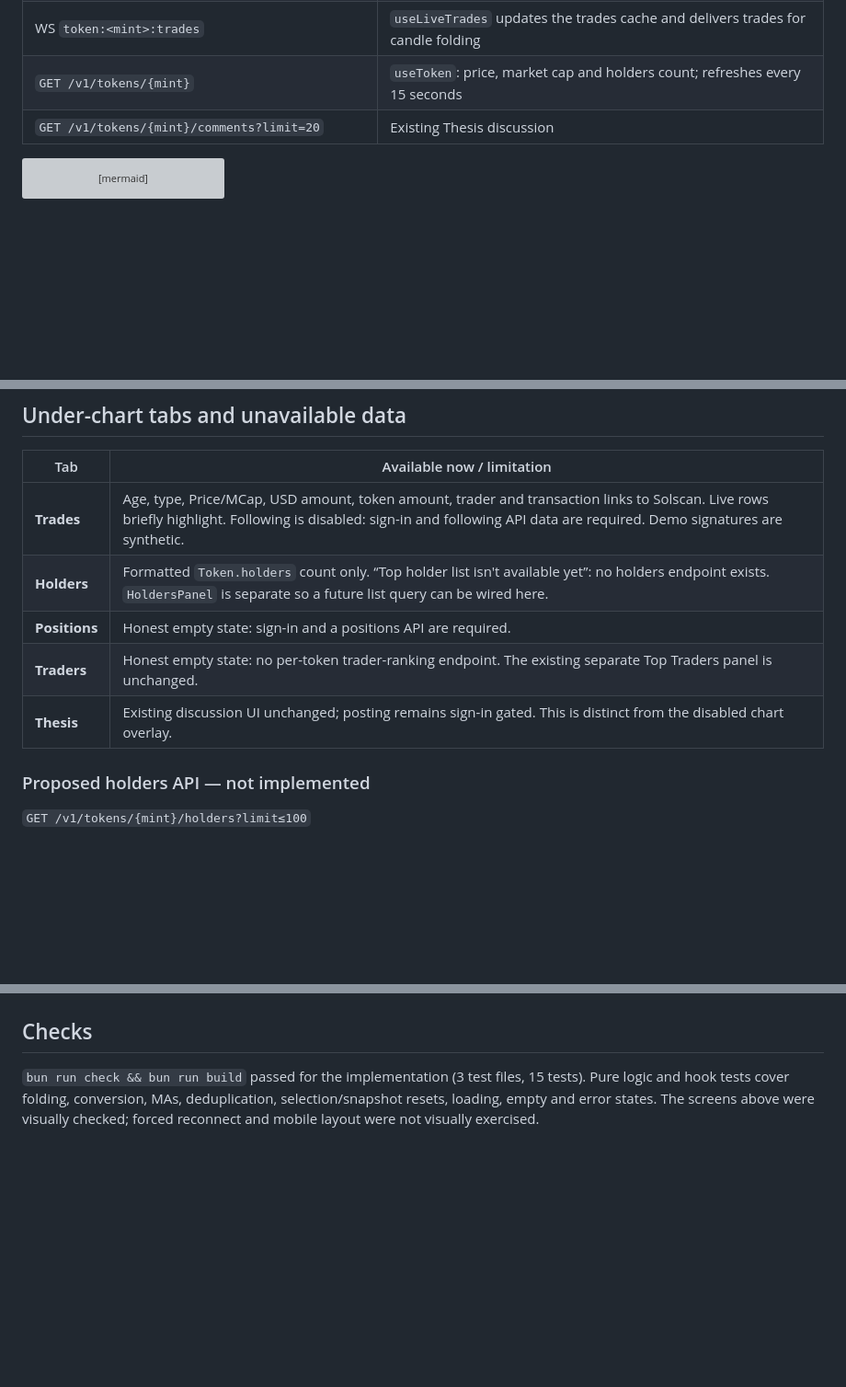
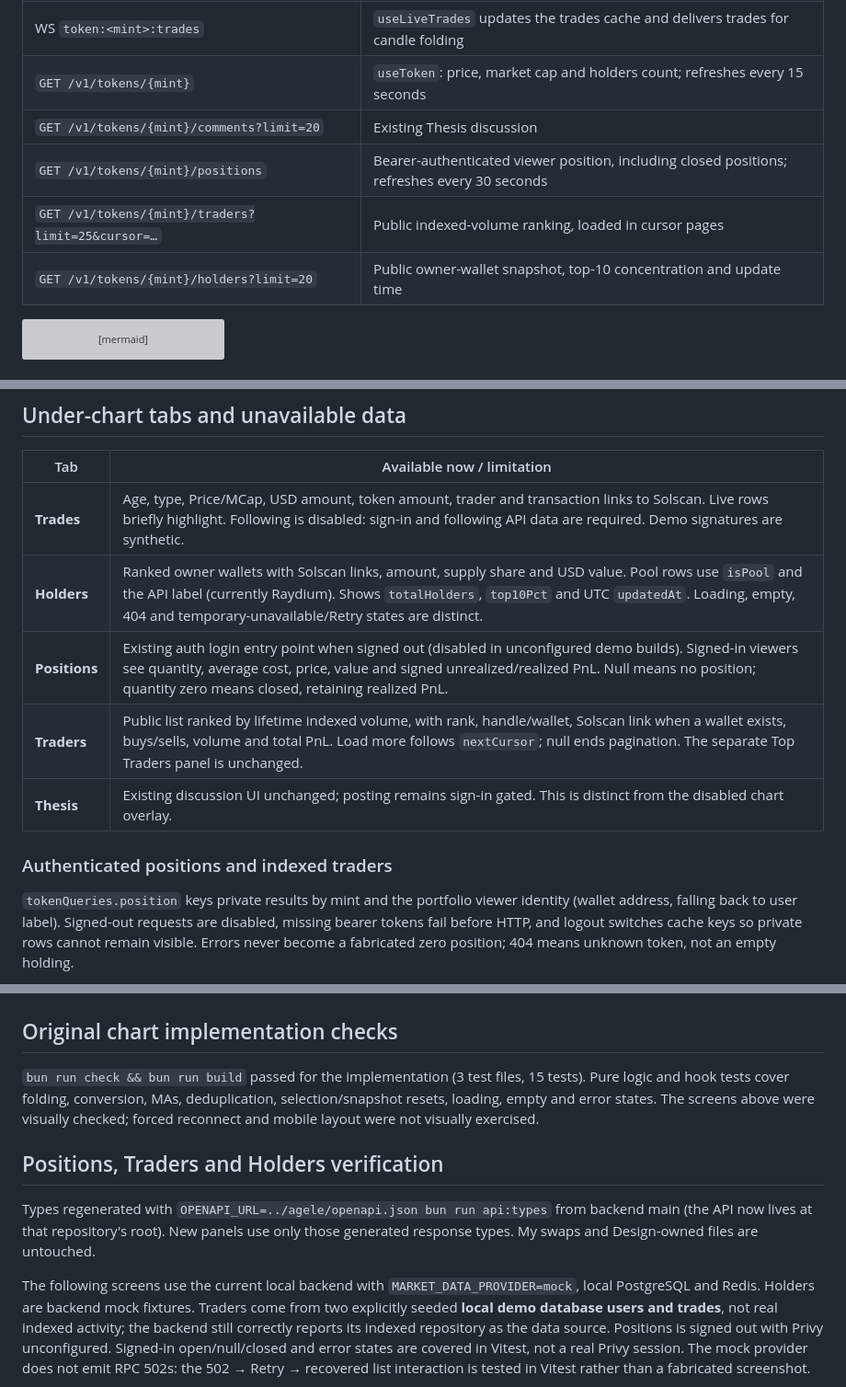
Before and after one commit to jog01/agele-web, a Markdown page: docs/chart-and-panels.md, 3 parts joined by grey strips. Shown at 92% size. Drawn GitHub-style; blank space fills up the shorter version; grey boxes are pictures that could not be loaded.

Commit message:
feat(panels): enable indexed positions traders and holder snapshots (#15)

````diff
--- a/docs/chart-and-panels.md
+++ b/docs/chart-and-panels.md
@@ -14,6 +14,9 @@ fills. Depth remains unavailable. API types come from the generated
 | WS `token:<mint>:trades` | `useLiveTrades` updates the trades cache and delivers trades for candle folding |
 | `GET /v1/tokens/{mint}` | `useToken`: price, market cap and holders count; refreshes every 15 seconds |
 | `GET /v1/tokens/{mint}/comments?limit=20` | Existing Thesis discussion |
+| `GET /v1/tokens/{mint}/positions` | Bearer-authenticated viewer position, including closed positions; refreshes every 30 seconds |
+| `GET /v1/tokens/{mint}/traders?limit=25&cursor=…` | Public indexed-volume ranking, loaded in cursor pages |
+| `GET /v1/tokens/{mint}/holders?limit=20` | Public owner-wallet snapshot, top-10 concentration and update time |
 
 ```mermaid
 flowchart LR
@@ -126,12 +129,16 @@ Manual pan/zoom, hovered candle and the selected under-chart tab are not stored.
 | Tab | Available now / limitation |
 | --- | --- |
 | **Trades** | Age, type, Price/MCap, USD amount, token amount, trader and transaction links to Solscan. Live rows briefly highlight. Following is disabled: sign-in and following API data are required. Demo signatures are synthetic. |
-| **Holders** | Formatted `Token.holders` count only. “Top holder list isn't available yet”: no holders endpoint exists. `HoldersPanel` is separate so a future list query can be wired here. |
-| **Positions** | Honest empty state: sign-in and a positions API are required. |
-| **Traders** | Honest empty state: no per-token trader-ranking endpoint. The existing separate Top Traders panel is unchanged. |
+| **Holders** | Ranked owner wallets with Solscan links, amount, supply share and USD value. Pool rows use `isPool` and the API label (currently Raydium). Shows `totalHolders`, `top10Pct` and UTC `updatedAt`. Loading, empty, 404 and temporary-unavailable/Retry states are distinct. |
+| **Positions** | Existing auth login entry point when signed out (disabled in unconfigured demo builds). Signed-in viewers see quantity, average cost, price, value and signed unrealized/realized PnL. Null means no position; quantity zero means closed, retaining realized PnL. |
+| **Traders** | Public list ranked by lifetime indexed volume, with rank, handle/wallet, Solscan link when a wallet exists, buys/sells, volume and total PnL. Load more follows `nextCursor`; null ends pagination. The separate Top Traders panel is unchanged. |
 | **Thesis** | Existing discussion UI unchanged; posting remains sign-in gated. This is distinct from the disabled chart overlay. |
 
-### Proposed holders API — not implemented
+### Authenticated positions and indexed traders
 
-`GET /v1/tokens/{mint}/holders?limit≤100`
+`tokenQueries.position` keys private results by mint and the portfolio viewer
+identity (wallet address, falling back to user label). Signed-out requests are
+disabled, missing bearer tokens fail before HTTP, and logout switches cache keys
+so private rows cannot remain visible. Errors never become a fabricated zero
+position; 404 means unknown token, not an empty holding.
 
@@ -169,10 +228,26 @@ mock API. These screenshots show UI behavior, not real market execution.
 ### Trades filters with no matching rows
 ![Buys and minimum USD size filters showing an honest empty result](images/chart/trades-filter-empty.png)
 
-## Checks
+## Original chart implementation checks
 
 `bun run check && bun run build` passed for the implementation
 (3 test files, 15 tests). Pure logic and hook tests cover folding, conversion,
 MAs, deduplication, selection/snapshot resets, loading, empty and error states.
 The screens above were visually checked; forced reconnect and mobile layout
 were not visually exercised.
+
+## Positions, Traders and Holders verification
+
+Types regenerated with `OPENAPI_URL=../agele/openapi.json bun run api:types`
+from backend main (the API now lives at that repository's root). New panels use
+only those generated response types. My swaps and Design-owned files are untouched.
+
+The following screens use the current local backend with
+`MARKET_DATA_PROVIDER=mock`, local PostgreSQL and Redis. Holders are backend mock
+fixtures. Traders come from two explicitly seeded **local demo database users and
+trades**, not real indexed activity; the backend still correctly reports its
+indexed repository as the data source. Positions is signed out with Privy
+unconfigured. Signed-in open/null/closed and error states are covered in Vitest,
+not a real Privy session. The mock provider does not emit RPC 502s: the 502 → Retry
+→ recovered list interaction is tested in Vitest rather than a fabricated screenshot.
+
````
Also changed, not shown: other parts of docs/chart-and-panels.md (+74 -12 lines), docs/images/chart/holders-list.png (added), docs/images/chart/positions-signed-out.png (added), docs/images/chart/traders-indexed-local.png (added), 6 other files.
